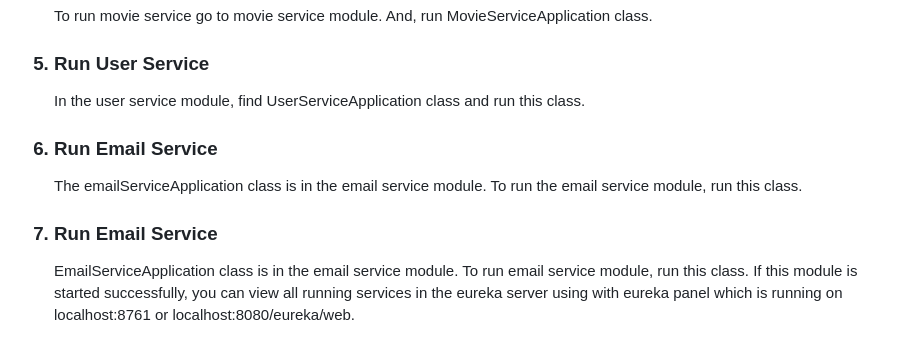
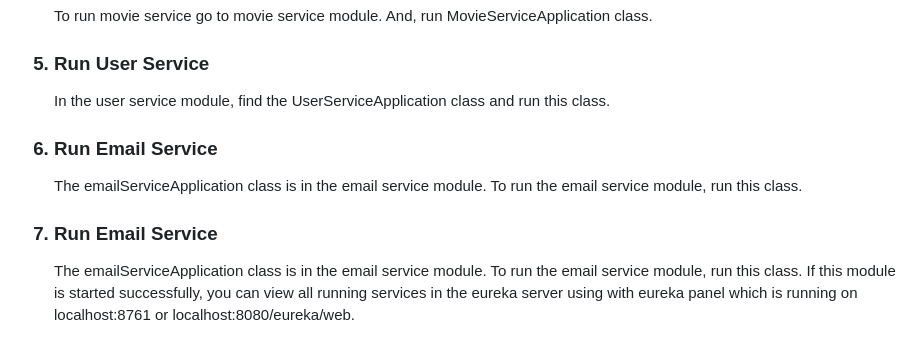
Before and after one commit to Parth018/CineVisionMicroserviceProject-main, a Markdown page: README.md, the part around the change. Drawn GitHub-style.

```diff
--- a/README.md
+++ b/README.md
@@ -155,7 +155,7 @@ MovieServiceApplication class.
 
 <h3> <li>Run User Service</li> </h3>
 <p>
-In the user service module, find UserServiceApplication class and run this
+In the user service module, find the UserServiceApplication class and run this
 class.
 </p>
 <h3> <li>Run Email Service</li> </h3>
@@ -166,7 +166,7 @@ run this class.
 
 <h3> <li>Run Email Service</li> </h3>
 <p>
-EmailServiceApplication class is in the email service module. To run email service module,
+The emailServiceApplication class is in the email service module. To run the email service module,
 run this class. If this module is started successfully, you can view
 all running services in the eureka server using with eureka panel which is
 running on localhost:8761 or localhost:8080/eureka/web.
```
